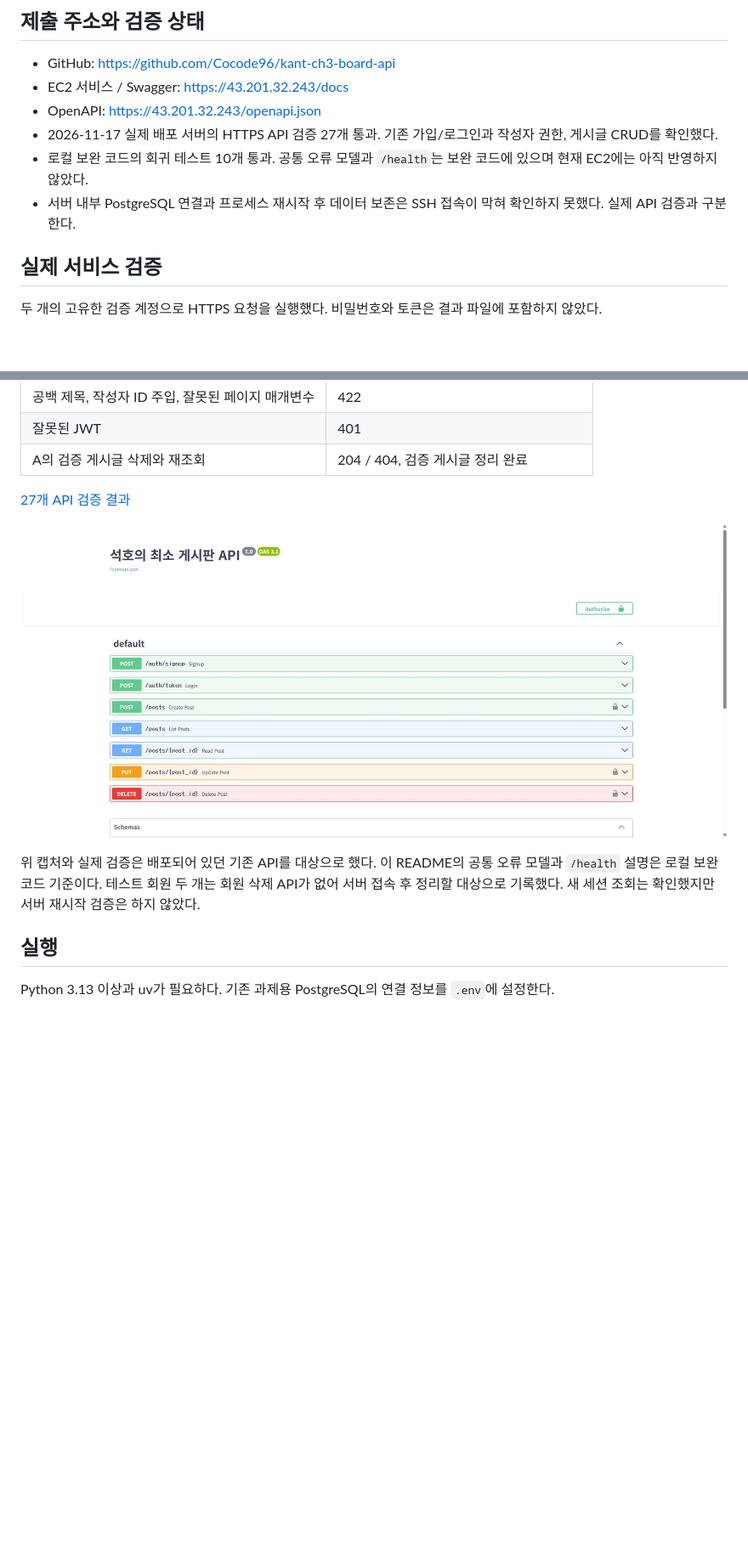
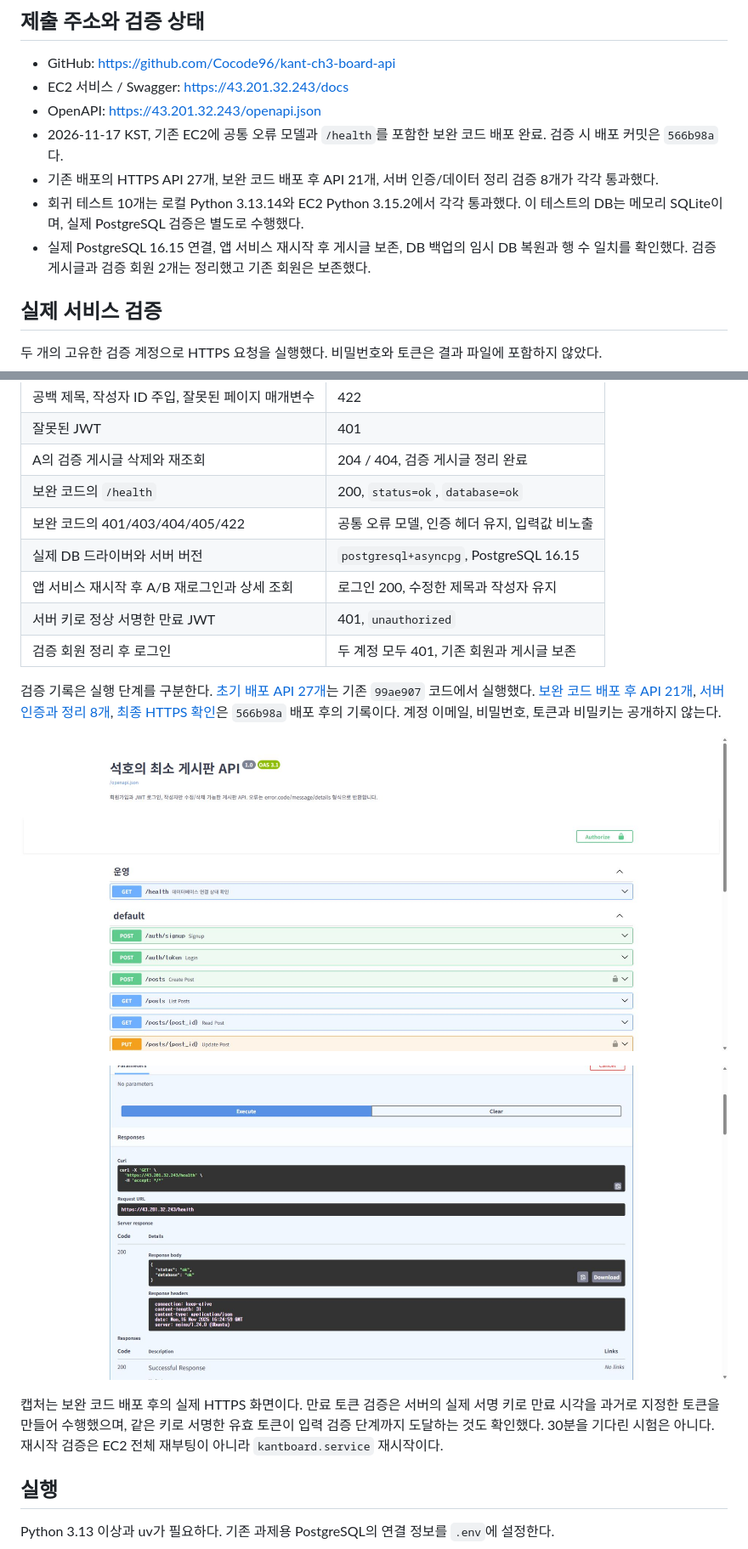
Before and after one commit to Cocode96/kant-ch3-board-api, a Markdown page: README.md, 2 parts joined by grey strips. Shown at 85% size. Rendered like a GitHub page; pictures changed too: evidence/ec2-health.jpg (added), evidence/ec2-swagger.jpg; blank space fills up the shorter version.

```diff
--- a/README.md
+++ b/README.md
@@ -7,9 +7,10 @@ KANT CH3 백엔드 아키텍처 & API 설계 과제. FastAPI, SQLAlchemy 비동
 - GitHub: <https://github.com/Cocode96/kant-ch3-board-api>
 - EC2 서비스 / Swagger: <https://43.201.32.243/docs>
 - OpenAPI: <https://43.201.32.243/openapi.json>
-- 2026-11-17 실제 배포 서버의 HTTPS API 검증 27개 통과. 기존 가입/로그인과 작성자 권한, 게시글 CRUD를 확인했다.
-- 로컬 보완 코드의 회귀 테스트 10개 통과. 공통 오류 모델과 `/health`는 보완 코드에 있으며 현재 EC2에는 아직 반영하지 않았다.
-- 서버 내부 PostgreSQL 연결과 프로세스 재시작 후 데이터 보존은 SSH 접속이 막혀 확인하지 못했다. 실제 API 검증과 구분한다.
+- 2026-11-17 KST, 기존 EC2에 공통 오류 모델과 `/health`를 포함한 보완 코드 배포 완료. 검증 시 배포 커밋은 `566b98a`다.
+- 기존 배포의 HTTPS API 27개, 보완 코드 배포 후 API 21개, 서버 인증/데이터 정리 검증 8개가 각각 통과했다.
+- 회귀 테스트 10개는 로컬 Python 3.13.14와 EC2 Python 3.15.2에서 각각 통과했다. 이 테스트의 DB는 메모리 SQLite이며, 실제 PostgreSQL 검증은 별도로 수행했다.
+- 실제 PostgreSQL 16.15 연결, 앱 서비스 재시작 후 게시글 보존, DB 백업의 임시 DB 복원과 행 수 일치를 확인했다. 검증 게시글과 검증 회원 2개는 정리했고 기존 회원은 보존했다.
 
 ## 실제 서비스 검증
 
@@ -26,12 +27,20 @@ KANT CH3 백엔드 아키텍처 & API 설계 과제. FastAPI, SQLAlchemy 비동
 | 공백 제목, 작성자 ID 주입, 잘못된 페이지 매개변수 | 422 |
 | 잘못된 JWT | 401 |
 | A의 검증 게시글 삭제와 재조회 | 204 / 404, 검증 게시글 정리 완료 |
+| 보완 코드의 `/health` | 200, `status=ok`, `database=ok` |
+| 보완 코드의 401/403/404/405/422 | 공통 오류 모델, 인증 헤더 유지, 입력값 비노출 |
+| 실제 DB 드라이버와 서버 버전 | `postgresql+asyncpg`, PostgreSQL 16.15 |
+| 앱 서비스 재시작 후 A/B 재로그인과 상세 조회 | 로그인 200, 수정한 제목과 작성자 유지 |
+| 서버 키로 정상 서명한 만료 JWT | 401, `unauthorized` |
+| 검증 회원 정리 후 로그인 | 두 계정 모두 401, 기존 회원과 게시글 보존 |
 
-[27개 API 검증 결과](evidence/live-api-verification.json)
+검증 기록은 실행 단계를 구분한다. [초기 배포 API 27개](evidence/live-api-verification.json)는 기존 `99ae907` 코드에서 실행했다. [보완 코드 배포 후 API 21개](evidence/updated-deployment-verification.json), [서버 인증과 정리 8개](evidence/server-runtime-verification.json), [최종 HTTPS 확인](evidence/final-public-verification.json)은 `566b98a` 배포 후의 기록이다. 계정 이메일, 비밀번호, 토큰과 비밀키는 공개하지 않는다.
 
 ![EC2에서 열린 실제 Swagger UI](evidence/ec2-swagger.jpg)
 
-위 캡처와 실제 검증은 배포되어 있던 기존 API를 대상으로 했다. 이 README의 공통 오류 모델과 `/health` 설명은 로컬 보완 코드 기준이다. 테스트 회원 두 개는 회원 삭제 API가 없어 서버 접속 후 정리할 대상으로 기록했다. 새 세션 조회는 확인했지만 서버 재시작 검증은 하지 않았다.
+![Swagger Try it out으로 확인한 실제 DB 상태 200 응답](evidence/ec2-health.jpg)
+
+캡처는 보완 코드 배포 후의 실제 HTTPS 화면이다. 만료 토큰 검증은 서버의 실제 서명 키로 만료 시각을 과거로 지정한 토큰을 만들어 수행했으며, 같은 키로 서명한 유효 토큰이 입력 검증 단계까지 도달하는 것도 확인했다. 30분을 기다린 시험은 아니다. 재시작 검증은 EC2 전체 재부팅이 아니라 `kantboard.service` 재시작이다.
 
 ## 실행
 
```
Also changed, not shown: other parts of README.md (+25 -3 lines), 4 other files.
